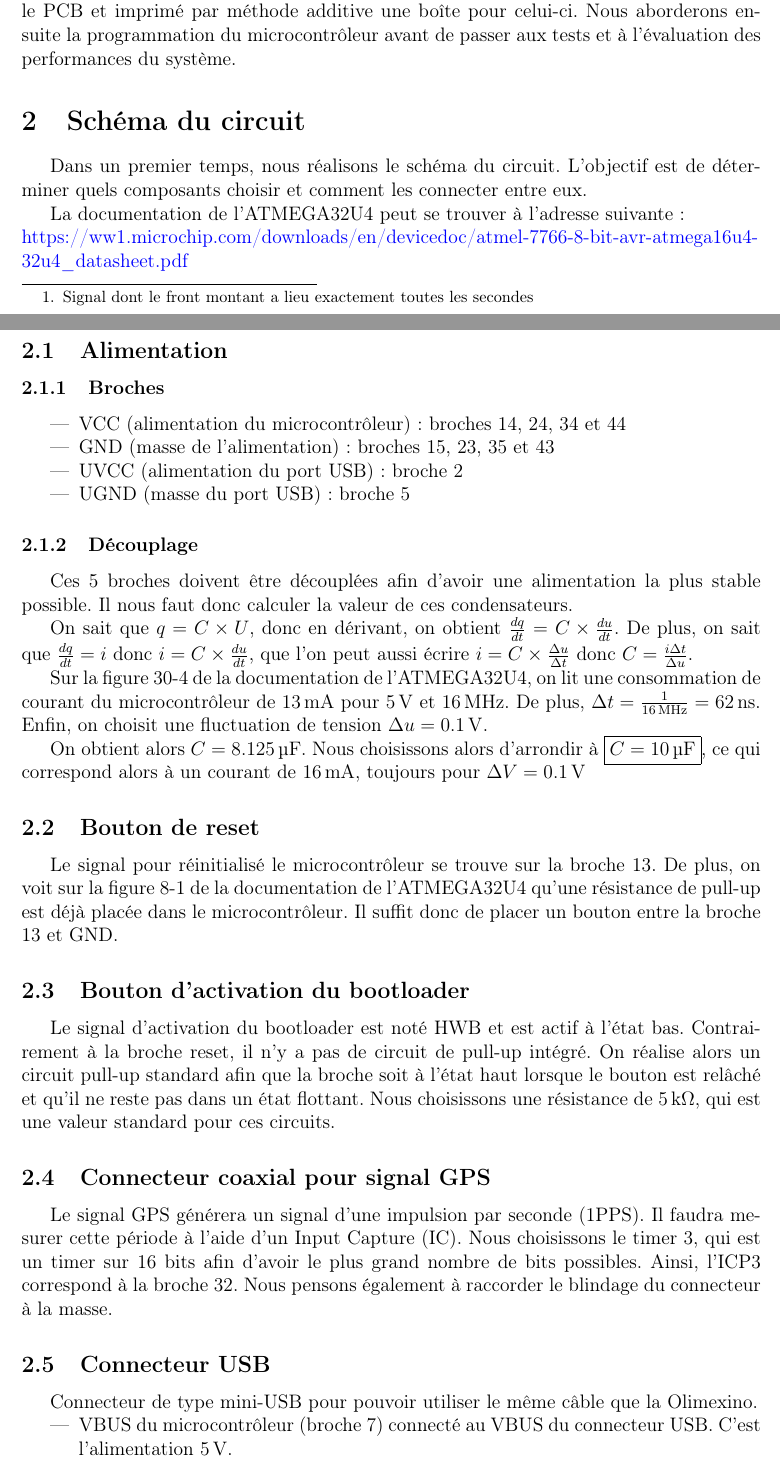
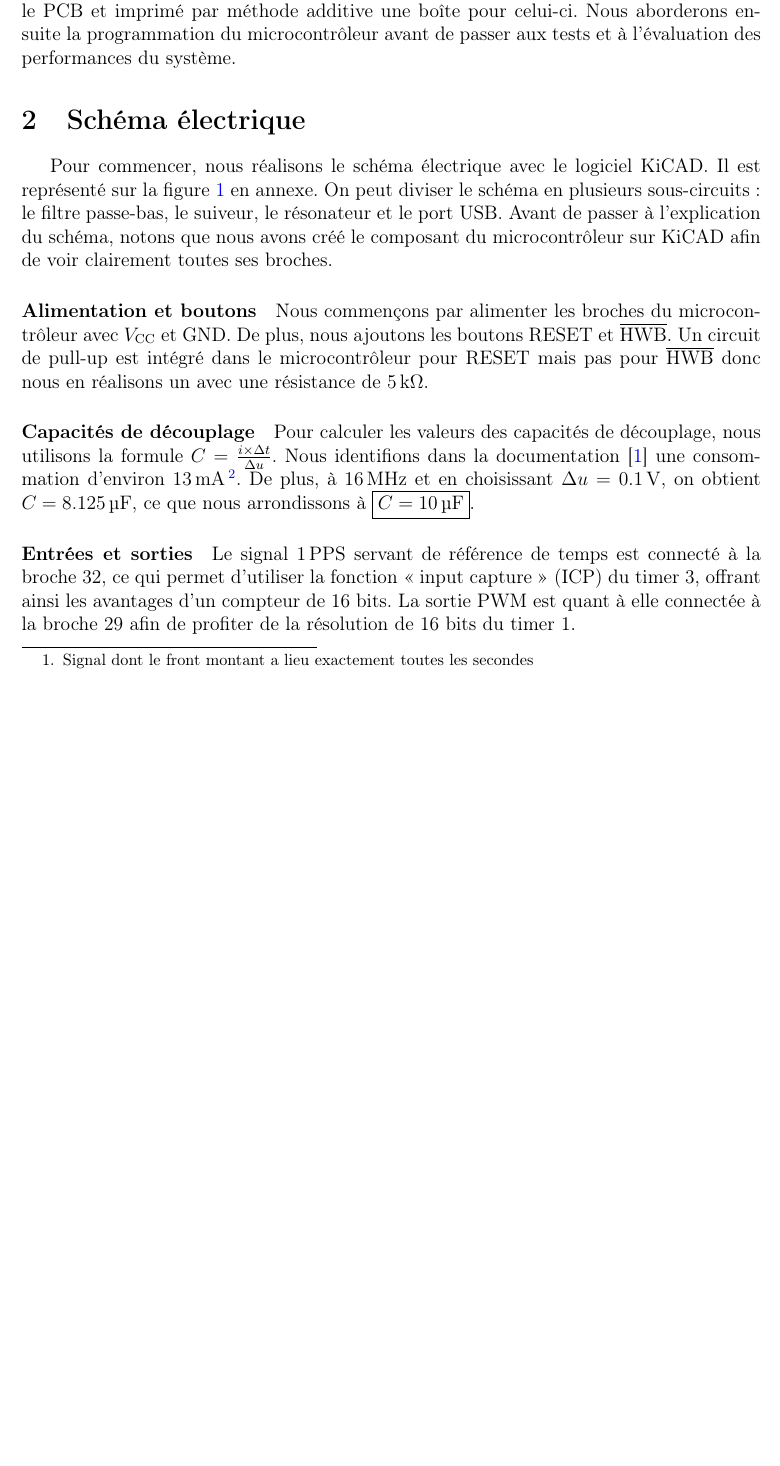
Before and after one commit to Pauloux/Projet-ATCE, a LaTeX document (Compte rendu/BELLAUD CHABANE FALAH ROUSSEAU - ATCE - Compte rendu.tex): two parts of pages 2 and 3 of 10 before the commit and part of page 2 of 9 after it, the two joined at a grey line, cut so that both start at the same text, the shorter picture padded with empty space. Compiled offline with pdfLaTeX.

Commit message:
Modification de la partie 'Schéma électrique' dans le compte rendu

```diff
--- a/Compte rendu/BELLAUD CHABANE FALAH ROUSSEAU - ATCE - Compte rendu.tex
+++ b/Compte rendu/BELLAUD CHABANE FALAH ROUSSEAU - ATCE - Compte rendu.tex
@@ -10,6 +10,7 @@
 \usepackage{mathtools} %Pour les maths
 \usepackage[margin=2.5cm]{geometry} %Pour les marges de la page
 \usepackage{hyperref} %Pour les liens et les métadonnées
+\usepackage{rotating} %Pour les figures penchées
 
 \hypersetup{
 	colorlinks=true,
@@ -27,6 +28,10 @@
 \setlength{\headheight}{14.5pt}
 \lhead{ATCE}
 \rhead{Compte rendu}
+
+\newcommand{\Vcc}{\ensuremath{V_{\text{CC}}}}
+\newcommand{\GND}{\ensuremath{\text{GND}}}
+\newcommand{\HWB}{\ensuremath{\overline{\text{HWB}}}}
 
 \newcommand{\fc}{\ensuremath{f_c}}
 
@@ -68,36 +73,29 @@ Les logiciels que nous utiliserons sont pour la plupart gratuits et libres. Pour
 
 Dans un premier temps, nous présenterons comment nous avons conçu le circuit, simulé, puis routé le PCB. Ensuite se trouvera l'estimation du prix des composants et du PCB en fonction des volumes. Après, nous montrerons comment nous avons assemblé le PCB et imprimé par méthode additive une boîte pour celui-ci. Nous aborderons ensuite la programmation du microcontrôleur avant de passer aux tests et à l'évaluation des performances du système.
 
-\section{Schéma du circuit}
+\section{Schéma électrique}
 
-% Ceci est un (très) brouillon
+Pour commencer, nous réalisons le schéma électrique avec le logiciel KiCAD. Il est représenté sur la figure \ref{Schéma - Schéma électrique} en annexe. On peut diviser le schéma en plusieurs sous-circuits : le filtre passe-bas, le suiveur, le résonateur et le port USB. Avant de passer à l'explication du schéma, notons que nous avons créé le composant du microcontrôleur sur KiCAD afin de voir clairement toutes ses broches.
 
-Dans un premier temps, nous réalisons le schéma du circuit. L'objectif est de déterminer quels composants choisir et comment les connecter entre eux.
+\paragraph{Alimentation et boutons}
 
-La documentation de l'ATMEGA32U4 peut se trouver à l'adresse suivante : \newline \nopagebreak
-\href{https://ww1.microchip.com/downloads/en/devicedoc/atmel-7766-8-bit-avr-atmega16u4-32u4_datasheet.pdf}{https://ww1.microchip.com/downloads/en/devicedoc/atmel-7766-8-bit-avr-atmega16u4- \\ 32u4\_datasheet.pdf}
+Nous commençons par alimenter les broches du microcontrôleur avec \Vcc\ et \GND. De plus, nous ajoutons les boutons RESET et \HWB. Un circuit de pull-up est intégré dans le microcontrôleur pour RESET mais pas pour \HWB\ donc nous en réalisons un avec une résistance de \SI{5}{\kilo\ohm}.
 
-\subsection{Alimentation}
+\paragraph{Capacités de découplage}
 
-\subsubsection{Broches}
+Pour calculer les valeurs des capacités de découplage, nous utilisons la formule $C = \frac{i \times \Delta t}{\Delta u}$. Nous identifions dans la documentation \cite{Documentation ATMEGA32U4} une consommation d'environ \SI{13}{\milli\ampere}\footnote{Figure 30-4}. De plus, à \SI{16}{\mega\hertz} et en choisissant $\Delta u = \SI{0.1}{\volt}$, on obtient $C = \SI{8.125}{\micro\farad}$, ce que nous arrondissons à $\boxed{C = \SI{10}{\micro\farad}}$.
 
-\begin{itemize}
-	\item VCC (alimentation du microcontrôleur) : broches 14, 24, 34 et 44
-	\item GND (masse de l'alimentation) : broches 15, 23, 35 et 43
-	\item UVCC (alimentation du port USB) : broche 2
-	\item UGND (masse du port USB) : broche 5
-\end{itemize}
+\paragraph{Entrées et sorties}
 
-\subsubsection{Découplage}
+Le signal \SI{1}{PPS} servant de référence de temps est connecté à la broche 32, ce qui permet d'utiliser la fonction «~input capture~» (ICP) du timer 3, offrant ainsi les avantages d'un compteur de 16 bits. La sortie PWM est quant à elle connectée à la broche 29 afin de profiter de la résolution de 16 bits du timer 1.
 
-Ces 5 broches doivent être découplées afin d'avoir une alimentation la plus stable possible. Il nous faut donc calculer la valeur de ces condensateurs.
+\paragraph{Filtre}
 
-On sait que $q = C \times U$, donc en dérivant, on obtient $\frac{dq}{dt} = C \times \frac{du}{dt}$. De plus, on sait que $\frac{dq}{dt} = i$ donc $i = C \times \frac{du}{dt}$, que l'on peut aussi écrire $i = C \times \frac{\Delta u}{\Delta t}$ donc $C = \frac{i \Delta t}{\Delta u}$.
+Le filtre passe-bas en sortie du signal PWM permet d'obtenir une tension continue proportionnelle au rapport de cycle (duty cycle) du PWM. Le suiveur permet ensuite que la suite du circuit n'influence pas cette tension continue qui doit rester la plus précise et stable possible.
 
-Sur la figure 30-4 de la documentation de l'ATMEGA32U4, on lit une consommation de courant du microcontrôleur de \SI{13}{\milli\ampere} pour \SI{5}{\volt} et \SI{16}{\mega\hertz}. De plus, $\Delta t = \frac{1}{\SI{16}{\mega\hertz}} = \SI{62}{\nano\second}$. Enfin, on choisit une fluctuation de tension $\Delta u = \SI{0.1}{\volt}$.
+\paragraph{Résonateur}
 
-On obtient alors $C = \SI{8.125}{\micro\farad}$. Nous choisissons alors d'arrondir à $\boxed{C = \SI{10}{\micro\farad}}$, ce qui correspond alors à un courant de \SI{16}{\milli\ampere}, toujours pour $\Delta V = \SI{0.1}{\volt}$
+Le résonateur Y1 est connecté au broches XTAL1 et XTAL2 du microcontrôleur et on place les capacités de pieds C1 et C2. La Varicap (diode dont la capacité change en fonction de sa tension de polarisation) est placée en parallèle d'une capacité de pied, ce qui permet de faire varier la fréquence de résonance de Y1. Cependant, la tension de polarisation de la Varicap ne doit pas influencer le résonateur, et le résonateur ne doit pas influencer la polarisation de la Varicap. Nous utilisons pour cela un T de polarisation.
 
-\subsection{Bouton de reset}
+\bigskip
 
-Le signal pour réinitialisé le microcontrôleur se trouve sur la broche 13. De plus, on voit sur la figure 8-1 de la documentation de l'ATMEGA32U4 qu'une résistance de pull-up est déjà placée dans le microcontrôleur. Il suffit donc de placer un bouton entre la broche 13 et GND.
@@ -104,17 +107,11 @@ Le signal pour réinitialisé le microcontrôleur se trouve sur la broche 13. De
 
-\subsection{Bouton d'activation du bootloader}
+\Cosci\ sont les capacités de pieds de l'oscillateur, qui sont de l'ordre de \SI{20}{\pico\farad}, donc nous choisissons $\boxed{\CT = \SI{1}{\micro\farad}}$. On en déduit alors $\boxed{\LT = \SI{10}{\micro\henry}}$.
 
-Le signal d'activation du bootloader est noté HWB et est actif à l'état bas. Contrairement à la broche reset, il n'y a pas de circuit de pull-up intégré. On réalise alors un circuit pull-up standard afin que la broche soit à l'état haut lorsque le bouton est relâché et qu'il ne reste pas dans un état flottant. Nous choisissons une résistance de \SI{5}{\kilo\ohm}, qui est une valeur standard pour ces circuits.
+À très basse fréquence, c'est-à-dire en continu, on a $\XLT \to 0$ et $\XCT \to \infty$, ce qui confirme que la tension continue n'influence pas le résonateur. À \SI{16}{\mega\hertz}, on obtient $\XLT \approx \SI{1}{\kilo\ohm}$ et $\XCT \approx \SI{10}{\milli\ohm}$, ce qui indique que l'oscillateur «~voit~» bien la Varicap mais n'influence pas sa tension de polarisation continue car $\XCT \gg \XLT$.
 
-\subsection{Connecteur coaxial pour signal GPS}
+\paragraph{Port USB}
 
-Le signal GPS générera un signal d'une impulsion par seconde (1PPS). Il faudra mesurer cette période à l'aide d'un Input Capture (IC). Nous choisissons le timer 3, qui est un timer sur 16 bits afin d'avoir le plus grand nombre de bits possibles. Ainsi, l'ICP3 correspond à la broche 32. Nous pensons également à raccorder le blindage du connecteur à la masse.
+Le port USB est simplement connecté comme indiqué dans le documentation du microcontrôleur \cite{Documentation ATMEGA32U4}. La broche ID est laissée déconnectée car cela a peu d'importance pour nous. Enfin, la résistance de \SI{0}{\ohm} nous permet de tester que l'alimentation de l'USB est correcte avant de connecter le reste du circuit lors de l'assemblage.
 
-\subsection{Connecteur USB}
+\paragraph{Points de test}
 
-Connecteur de type mini-USB pour pouvoir utiliser le même câble que la Olimexino.
-
-\begin{itemize}
-	\item VBUS du microcontrôleur (broche 7) connecté au VBUS du connecteur USB. C'est l'alimentation \SI{5}{\volt}.
-	\item D+ et D- du microcontrôleur (broches 3 et 4) connectées au D+ et D- du connecteur USB. C'est une paire différentielle permettant de transmettre des données. Des résistances de \SI{22}{\ohm} sont placées entre les D+ et D- du microcontrôleur et du connecteur USB (partie 2.2.8 et 2.2.9 de la documentation de l'ATMEGA32U4).
-	\item Le blindage (shield) est connecté à la masse.
```
Also changed, not shown: Compte rendu/Ressources/Schemas/Schema_electrique.png (added), Compte rendu/BELLAUD CHABANE FALAH ROUSSEAU - ATCE - Compte rendu.tex (77 more changed lines).
